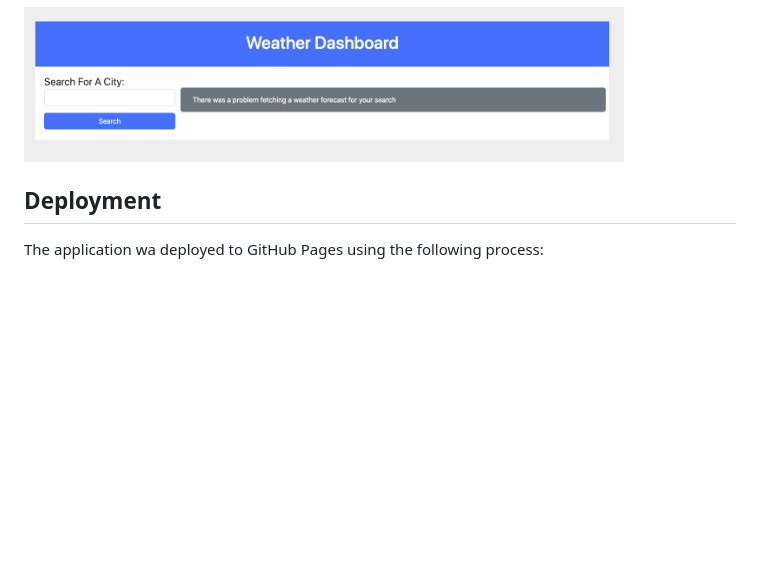
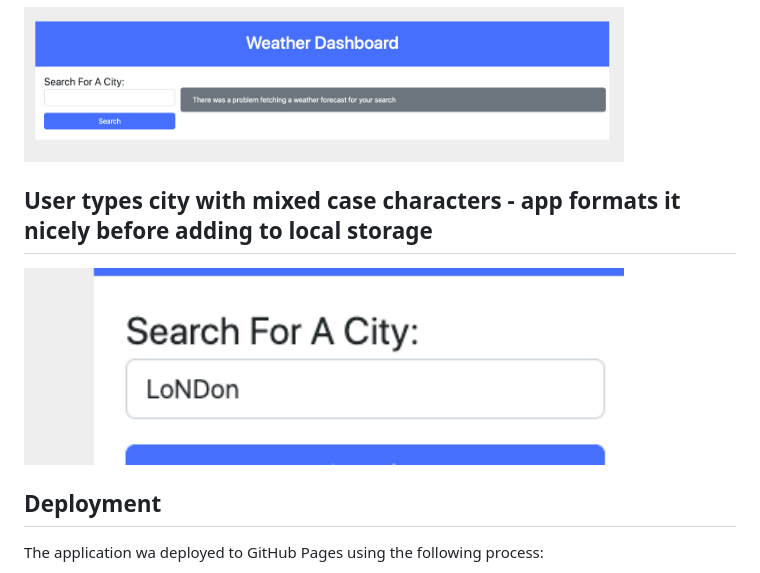
Before and after one commit to welsh-bloke/weather-dashboard, a Markdown page: README.md, the part around the change. Drawn GitHub-style; pictures changed too: img/mixed-case.png (added); blank space fills up the shorter version.

Commit message:
added an extra screenshot to Readme.md

```diff
--- a/README.md
+++ b/README.md
@@ -37,6 +37,10 @@ The application uses the following screens:
 
 <img src="./img/error.png" width="600">
 
+## User types city with mixed case characters - app formats it nicely before adding to local storage
+
+<img src="./img/mixed-case.png" width="600">
+
 ## Deployment
 
 The application wa deployed to GitHub Pages using the following process:
```
